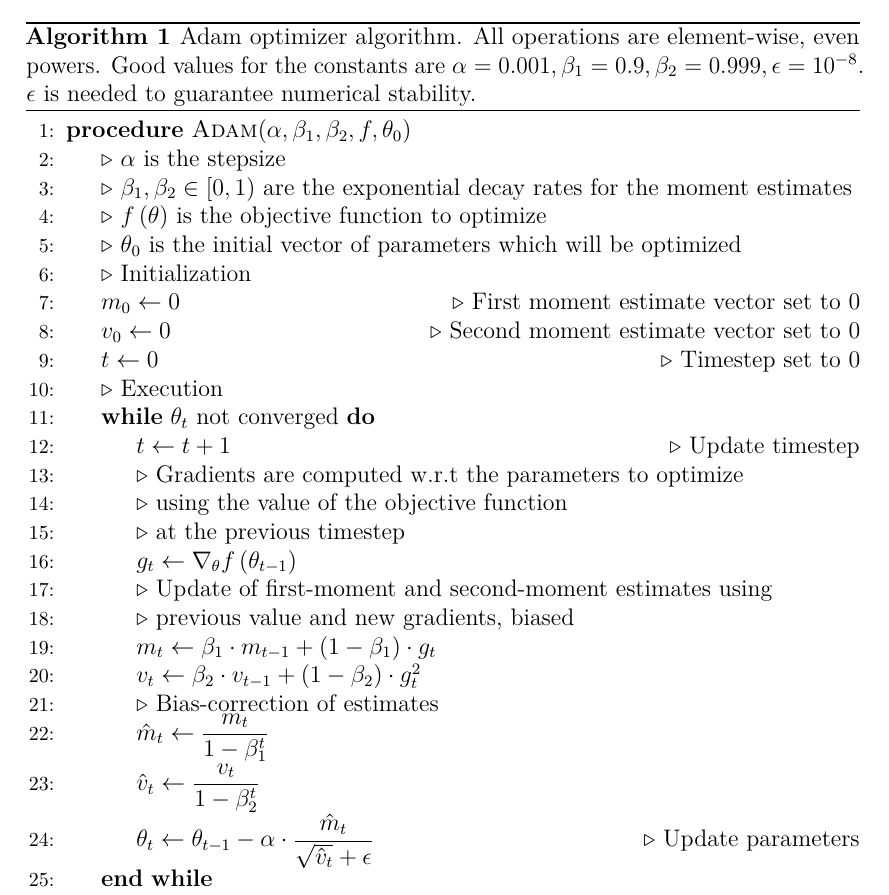
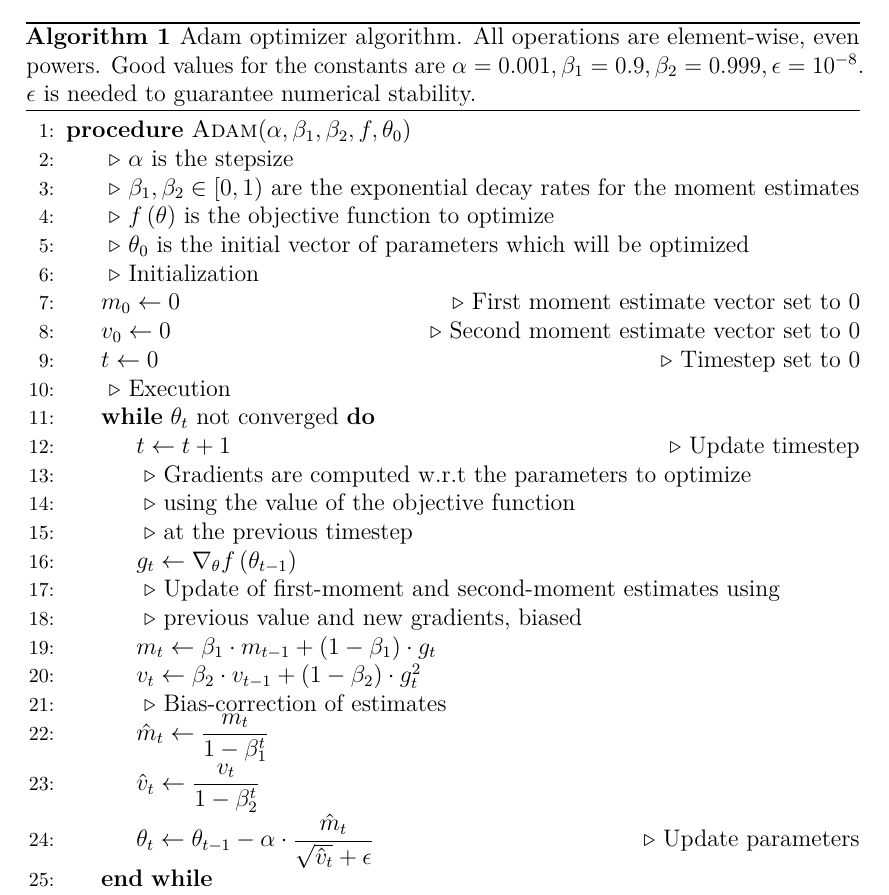
Before and after one commit to arol-polito/thesis-template, a LaTeX thesis (master-thesis-template-polito/thesis.tex, which reads master-thesis-template-polito/common/new_commands.tex, master-thesis-template-polito/common/package_config.tex): part of page 13 of 16, cut so that both start at the same text. Compiled offline with pdfLaTeX.

Commit message:
fix(master-thesis-template-polito): make Super-Linter(LATEX) happy

```diff
--- a/master-thesis-template-polito/common/new_commands.tex
+++ b/master-thesis-template-polito/common/new_commands.tex
@@ -10,7 +10,7 @@
 % \renewcommand{\abbreviationsname}{Acronyms}
 
 % to allow line comments in algorithms
-\algnewcommand{\LineComment}[1]{\State \(\triangleright\) #1}
+\algnewcommand{\LineComment}[1]{\State{} \(\triangleright\) #1}
 
 % to declare abs and norm
 \DeclarePairedDelimiter\abs{\lvert}{\rvert}%
@@ -20,9 +20,9 @@
 % and \norm resizes the size of the brackets, and the
 % starred version does not.
 \makeatletter
-\let\oldabs\abs
+\let\oldabs\abs{}
 \def\abs{\@ifstar{\oldabs}{\oldabs*}}
 %
-\let\oldnorm\norm
+\let\oldnorm\norm{}
 \def\norm{\@ifstar{\oldnorm}{\oldnorm*}}
 \makeatother
--- a/master-thesis-template-polito/common/package_config.tex
+++ b/master-thesis-template-polito/common/package_config.tex
@@ -74,13 +74,13 @@
 	title=\lstname,                   % show the filename of files included with \lstinputlisting; also try caption instead of title
 	inputencoding=utf8,
 	literate=
-	{á}{{\'a}}1 {é}{{\'e}}1 {í}{{\'i}}1 {ó}{{\'o}}1 {ú}{{\'u}}1
+	{á}{{\'a}}1 {é}{{\'e}}1 {í}{{\'\i}}1 {ó}{{\'o}}1 {ú}{{\'u}}1
 	{Á}{{\'A}}1 {É}{{\'E}}1 {Í}{{\'I}}1 {Ó}{{\'O}}1 {Ú}{{\'U}}1
-	{à}{{\`a}}1 {è}{{\`e}}1 {ì}{{\`i}}1 {ò}{{\`o}}1 {ù}{{\`u}}1
+	{à}{{\`a}}1 {è}{{\`e}}1 {ì}{{\`\i}}1 {ò}{{\`o}}1 {ù}{{\`u}}1
 	{À}{{\`A}}1 {È}{{\'E}}1 {Ì}{{\`I}}1 {Ò}{{\`O}}1 {Ù}{{\`U}}1
-	{ä}{{\"a}}1 {ë}{{\"e}}1 {ï}{{\"i}}1 {ö}{{\"o}}1 {ü}{{\"u}}1
+	{ä}{{\"a}}1 {ë}{{\"e}}1 {ï}{{\"\i}}1 {ö}{{\"o}}1 {ü}{{\"u}}1
 	{Ä}{{\"A}}1 {Ë}{{\"E}}1 {Ï}{{\"I}}1 {Ö}{{\"O}}1 {Ü}{{\"U}}1
-	{â}{{\^a}}1 {ê}{{\^e}}1 {î}{{\^i}}1 {ô}{{\^o}}1 {û}{{\^u}}1
+	{â}{{\^a}}1 {ê}{{\^e}}1 {î}{{\^\i}}1 {ô}{{\^o}}1 {û}{{\^u}}1
 	{Â}{{\^A}}1 {Ê}{{\^E}}1 {Î}{{\^I}}1 {Ô}{{\^O}}1 {Û}{{\^U}}1
 	{œ}{{\oe}}1 {Œ}{{\OE}}1 {æ}{{\ae}}1 {Æ}{{\AE}}1 {ß}{{\ss}}1
 	{ű}{{\H{u}}}1 {Ű}{{\H{U}}}1 {ő}{{\H{o}}}1 {Ő}{{\H{O}}}1
--- a/master-thesis-template-polito/thesis.tex
+++ b/master-thesis-template-polito/thesis.tex
@@ -30,7 +30,7 @@
 
 % to load the glossaries, not needed if using bib2gls
 \input{glossaries.tex}
-\makeglossaries
+\makeglossaries{}
 
 \begin{document}
 
```
Also changed, not shown: master-thesis-template-polito/thesis.tex (16 more changed lines).
